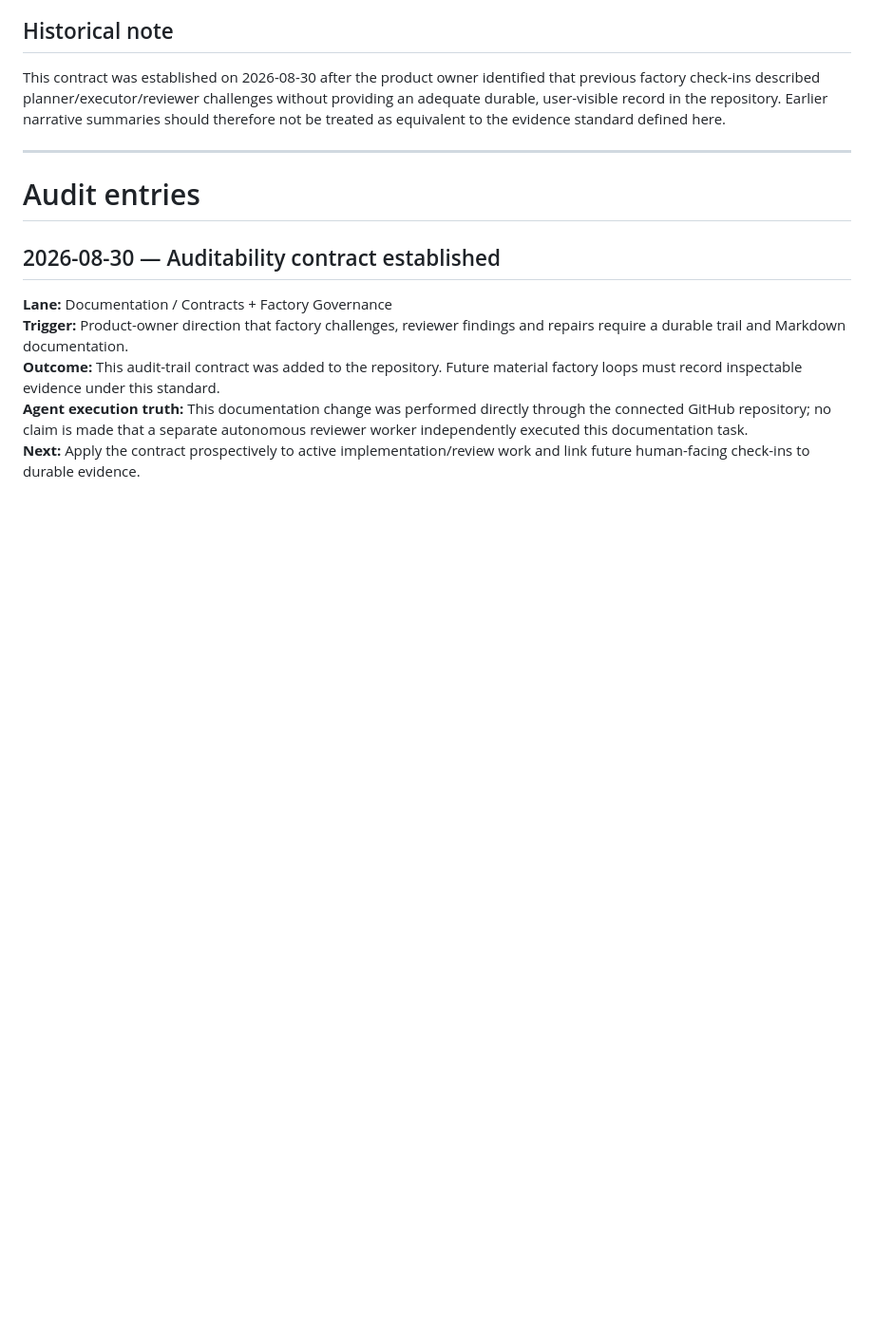
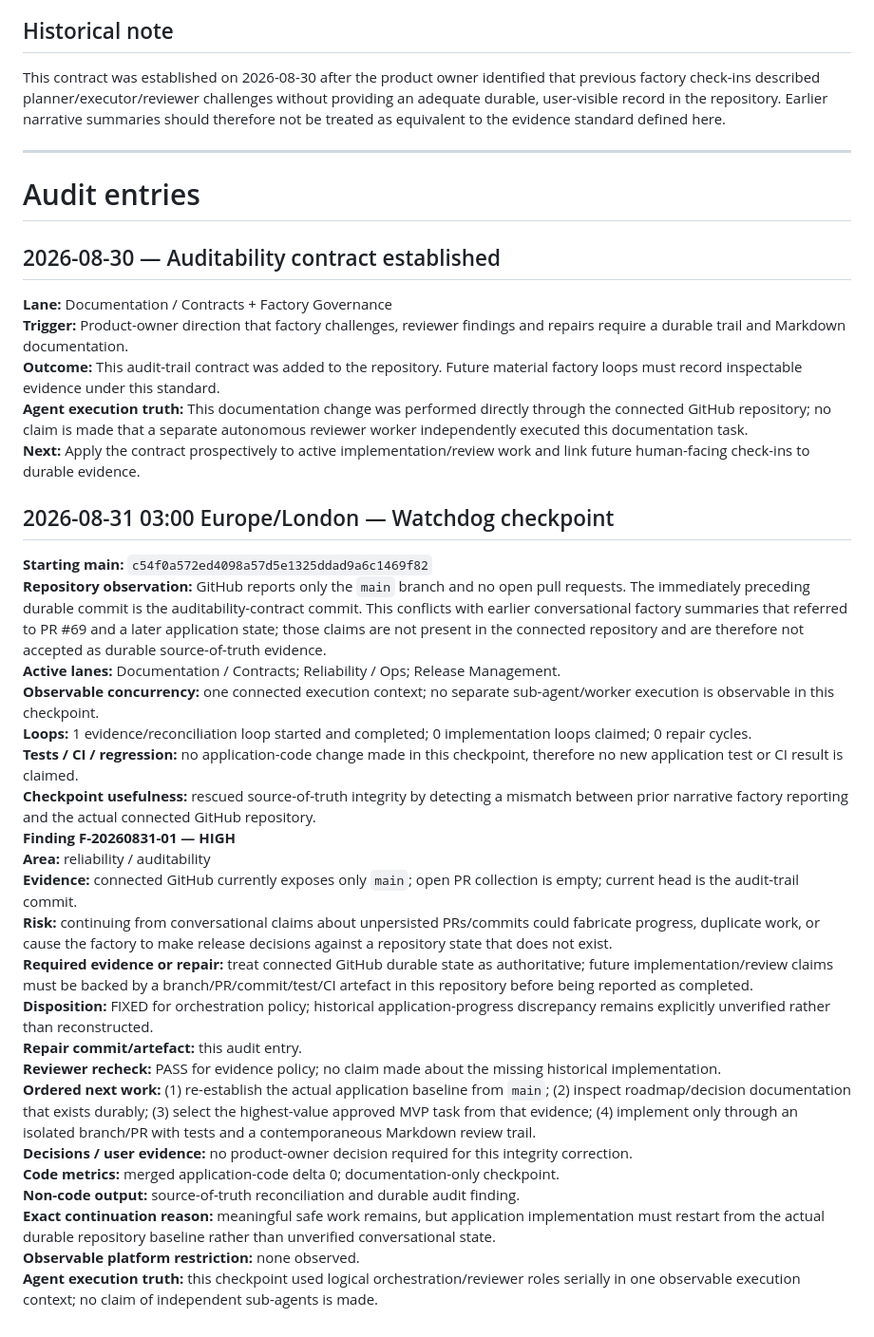
Before and after one commit to ShaunMaclachlan/VIP-app-mvp, a Markdown page: docs/factory/FACTORY_AUDIT_TRAIL.md, the part around the change. Shown at 95% size. GitHub-like rendering; blank space fills up the shorter version.

Commit message:
docs: record 03:00 factory checkpoint evidence

```diff
--- a/docs/factory/FACTORY_AUDIT_TRAIL.md
+++ b/docs/factory/FACTORY_AUDIT_TRAIL.md
@@ -68,3 +68,28 @@ This contract was established on 2026-08-30 after the product owner identified t
 **Outcome:** This audit-trail contract was added to the repository. Future material factory loops must record inspectable evidence under this standard.
 **Agent execution truth:** This documentation change was performed directly through the connected GitHub repository; no claim is made that a separate autonomous reviewer worker independently executed this documentation task.
 **Next:** Apply the contract prospectively to active implementation/review work and link future human-facing check-ins to durable evidence.
+
+## 2026-08-31 03:00 Europe/London — Watchdog checkpoint
+
+**Starting main:** `c54f0a572ed4098a57d5e1325ddad9a6c1469f82`
+**Repository observation:** GitHub reports only the `main` branch and no open pull requests. The immediately preceding durable commit is the auditability-contract commit. This conflicts with earlier conversational factory summaries that referred to PR #69 and a later application state; those claims are not present in the connected repository and are therefore not accepted as durable source-of-truth evidence.
+**Active lanes:** Documentation / Contracts; Reliability / Ops; Release Management.
+**Observable concurrency:** one connected execution context; no separate sub-agent/worker execution is observable in this checkpoint.
+**Loops:** 1 evidence/reconciliation loop started and completed; 0 implementation loops claimed; 0 repair cycles.
+**Tests / CI / regression:** no application-code change made in this checkpoint, therefore no new application test or CI result is claimed.
+**Checkpoint usefulness:** rescued source-of-truth integrity by detecting a mismatch between prior narrative factory reporting and the actual connected GitHub repository.
+**Finding F-20260831-01 — HIGH**
+**Area:** reliability / auditability
+**Evidence:** connected GitHub currently exposes only `main`; open PR collection is empty; current head is the audit-trail commit.
+**Risk:** continuing from conversational claims about unpersisted PRs/commits could fabricate progress, duplicate work, or cause the factory to make release decisions against a repository state that does not exist.
+**Required evidence or repair:** treat connected GitHub durable state as authoritative; future implementation/review claims must be backed by a branch/PR/commit/test/CI artefact in this repository before being reported as completed.
+**Disposition:** FIXED for orchestration policy; historical application-progress discrepancy remains explicitly unverified rather than reconstructed.
+**Repair commit/artefact:** this audit entry.
+**Reviewer recheck:** PASS for evidence policy; no claim made about the missing historical implementation.
+**Ordered next work:** (1) re-establish the actual application baseline from `main`; (2) inspect roadmap/decision documentation that exists durably; (3) select the highest-value approved MVP task from that evidence; (4) implement only through an isolated branch/PR with tests and a contemporaneous Markdown review trail.
+**Decisions / user evidence:** no product-owner decision required for this integrity correction.
+**Code metrics:** merged application-code delta 0; documentation-only checkpoint.
+**Non-code output:** source-of-truth reconciliation and durable audit finding.
+**Exact continuation reason:** meaningful safe work remains, but application implementation must restart from the actual durable repository baseline rather than unverified conversational state.
+**Observable platform restriction:** none observed.
+**Agent execution truth:** this checkpoint used logical orchestration/reviewer roles serially in one observable execution context; no claim of independent sub-agents is made.
```
